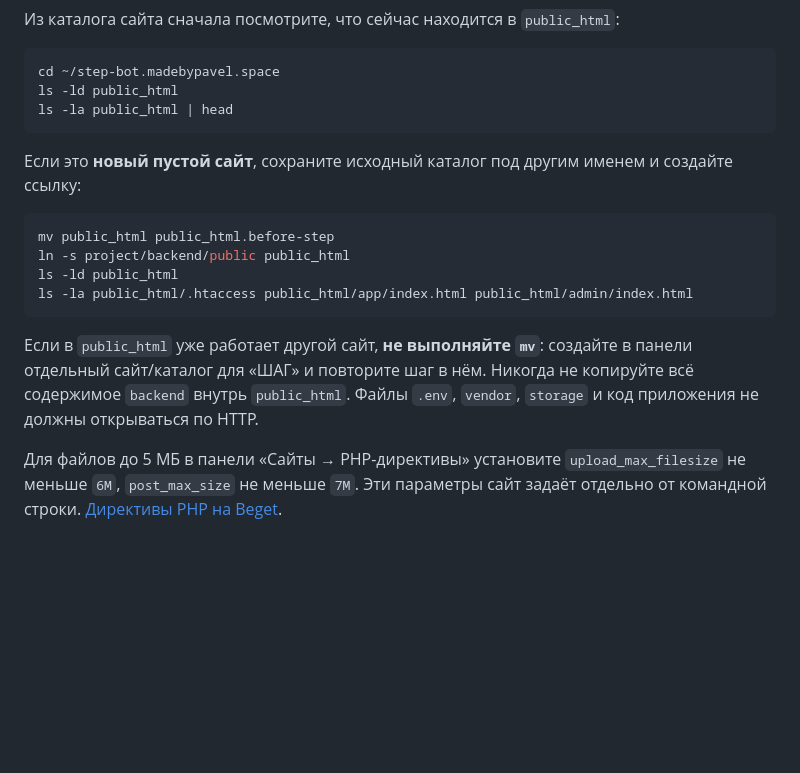
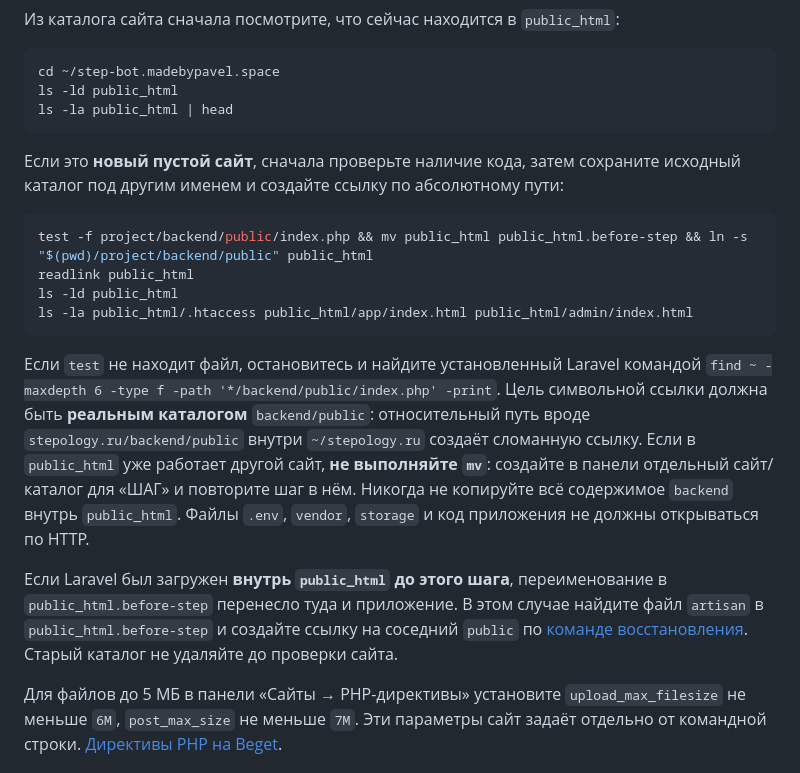
Before and after one commit to Farkk/step-bot, a Markdown page: docs/BEGET_SHARED_HOSTING.md, the part around the change. Rendered like a GitHub page; blank space fills up the shorter version.

````diff
--- a/docs/BEGET_SHARED_HOSTING.md
+++ b/docs/BEGET_SHARED_HOSTING.md
@@ -149,16 +149,18 @@ ls -ld public_html
 ls -la public_html | head
 ```
 
-Если это **новый пустой сайт**, сохраните исходный каталог под другим именем и создайте ссылку:
+Если это **новый пустой сайт**, сначала проверьте наличие кода, затем сохраните исходный каталог под другим именем и создайте ссылку по абсолютному пути:
 
 ```sh
-mv public_html public_html.before-step
-ln -s project/backend/public public_html
+test -f project/backend/public/index.php && mv public_html public_html.before-step && ln -s "$(pwd)/project/backend/public" public_html
+readlink public_html
 ls -ld public_html
 ls -la public_html/.htaccess public_html/app/index.html public_html/admin/index.html
 ```
 
-Если в `public_html` уже работает другой сайт, **не выполняйте `mv`**: создайте в панели отдельный сайт/каталог для «ШАГ» и повторите шаг в нём. Никогда не копируйте всё содержимое `backend` внутрь `public_html`. Файлы `.env`, `vendor`, `storage` и код приложения не должны открываться по HTTP.
+Если `test` не находит файл, остановитесь и найдите установленный Laravel командой `find ~ -maxdepth 6 -type f -path '*/backend/public/index.php' -print`. Цель символьной ссылки должна быть **реальным каталогом** `backend/public`: относительный путь вроде `stepology.ru/backend/public` внутри `~/stepology.ru` создаёт сломанную ссылку. Если в `public_html` уже работает другой сайт, **не выполняйте `mv`**: создайте в панели отдельный сайт/каталог для «ШАГ» и повторите шаг в нём. Никогда не копируйте всё содержимое `backend` внутрь `public_html`. Файлы `.env`, `vendor`, `storage` и код приложения не должны открываться по HTTP.
+
+Если Laravel был загружен **внутрь `public_html` до этого шага**, переименование в `public_html.before-step` перенесло туда и приложение. В этом случае найдите файл `artisan` в `public_html.before-step` и создайте ссылку на соседний `public` по [команде восстановления](BEGET_FROM_GIT.md#первый-запуск). Старый каталог не удаляйте до проверки сайта.
 
 Для файлов до 5 МБ в панели «Сайты → PHP-директивы» установите `upload_max_filesize` не меньше `6M`, `post_max_size` не меньше `7M`. Эти параметры сайт задаёт отдельно от командной строки. [Директивы PHP на Beget](https://beget.com/ru/kb/manual/sajty).
 
````
Also changed, not shown: docs/BEGET_FROM_GIT.md (+21 -3 lines), docs/PROJECT_GUIDE.md (+3 -1 lines).
